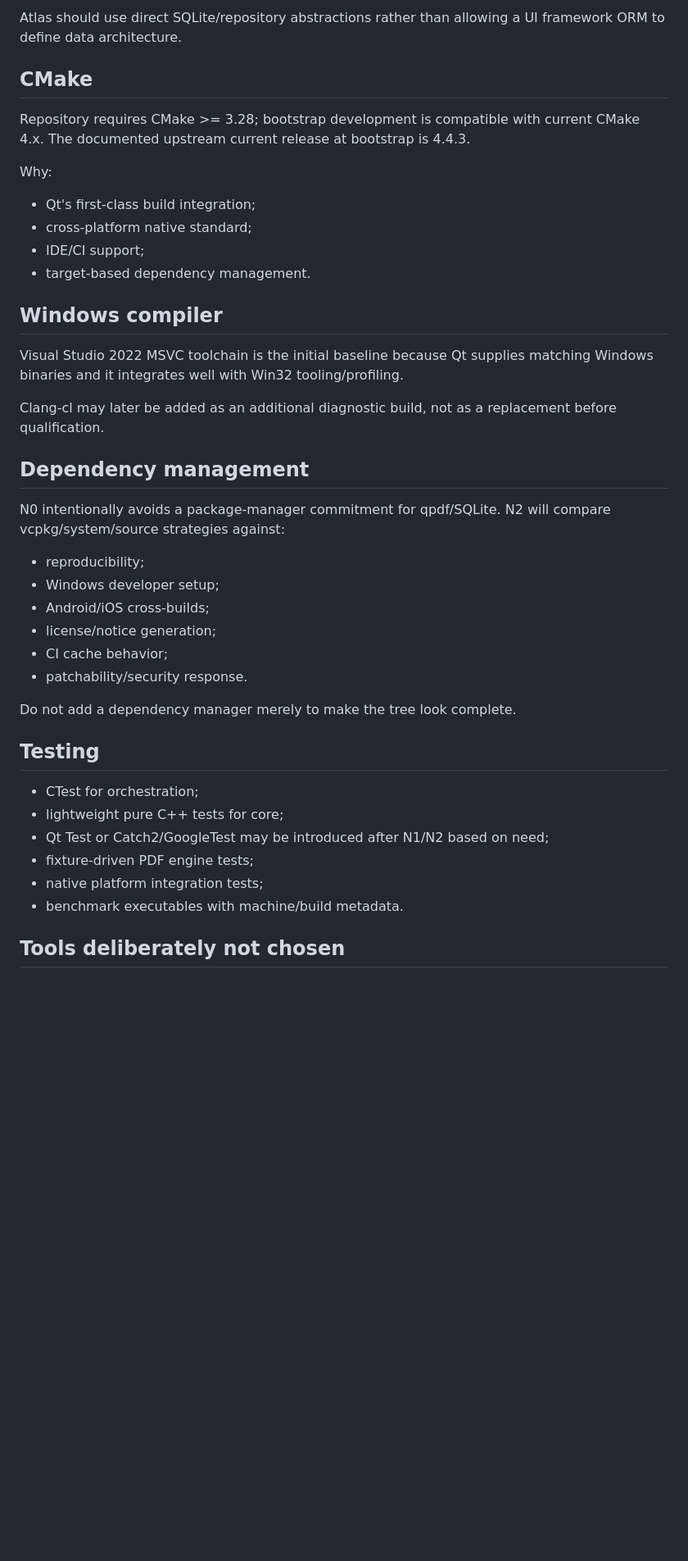
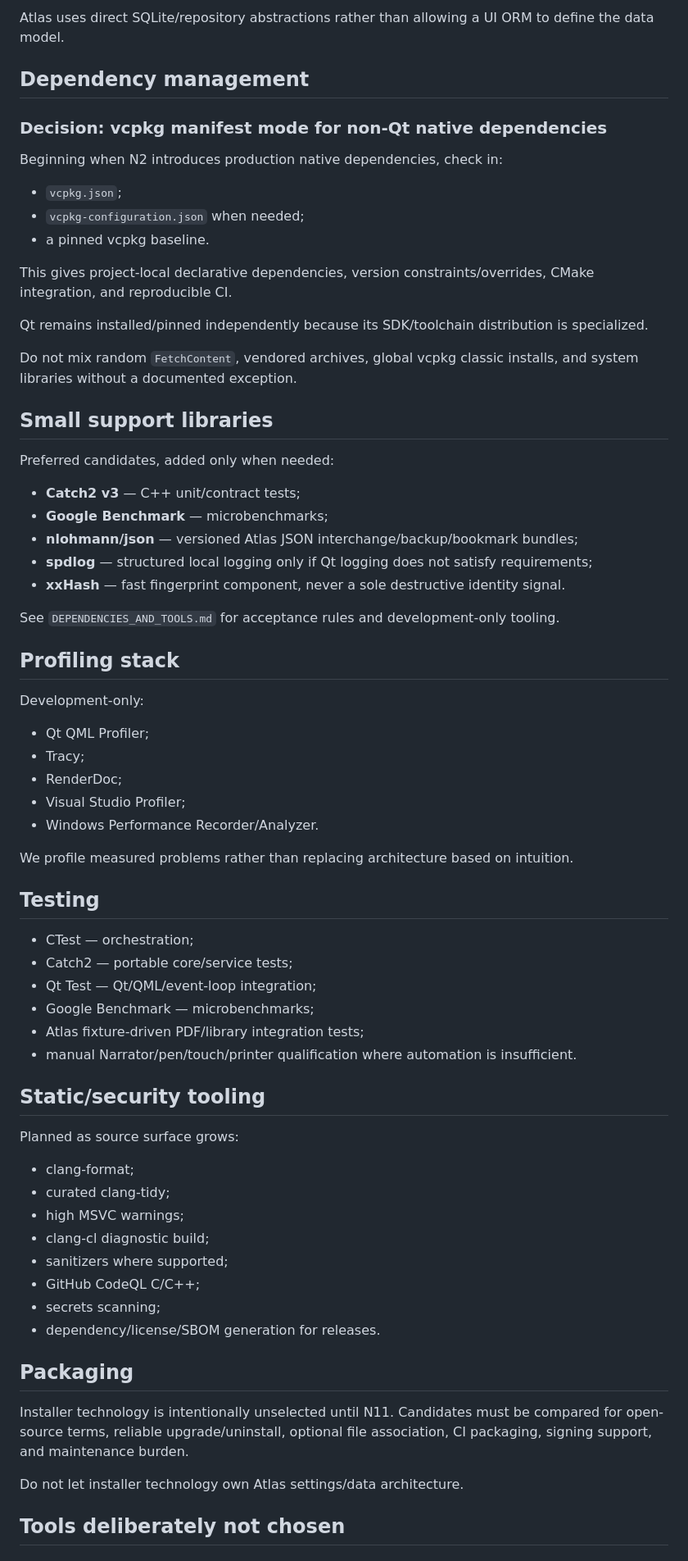
Before and after one commit to AbubakarYasir/Atlas-Reader, a Markdown page: docs/TECH_STACK.md, the part around one of its changes. Shown at 82% size. GitHub-like rendering; blank space fills up the shorter version.

Commit message:
docs: finalize native stack and dependency strategy

```diff
--- a/docs/TECH_STACK.md
+++ b/docs/TECH_STACK.md
@@ -82,44 +104,73 @@ Why:
 
-Atlas should use direct SQLite/repository abstractions rather than allowing a UI framework ORM to define data architecture.
-
-## CMake
-
-Repository requires CMake >= 3.28; bootstrap development is compatible with current CMake 4.x. The documented upstream current release at bootstrap is 4.4.3.
-
-Why:
-
-- Qt's first-class build integration;
-- cross-platform native standard;
-- IDE/CI support;
-- target-based dependency management.
-
-## Windows compiler
-
-Visual Studio 2022 MSVC toolchain is the initial baseline because Qt supplies matching Windows binaries and it integrates well with Win32 tooling/profiling.
-
-Clang-cl may later be added as an additional diagnostic build, not as a replacement before qualification.
+Atlas uses direct SQLite/repository abstractions rather than allowing a UI ORM to define the data model.
 
 ## Dependency management
 
-N0 intentionally avoids a package-manager commitment for qpdf/SQLite. N2 will compare vcpkg/system/source strategies against:
+### Decision: vcpkg manifest mode for non-Qt native dependencies
 
-- reproducibility;
-- Windows developer setup;
-- Android/iOS cross-builds;
-- license/notice generation;
-- CI cache behavior;
-- patchability/security response.
+Beginning when N2 introduces production native dependencies, check in:
 
-Do not add a dependency manager merely to make the tree look complete.
+- `vcpkg.json`;
+- `vcpkg-configuration.json` when needed;
+- a pinned vcpkg baseline.
+
+This gives project-local declarative dependencies, version constraints/overrides, CMake integration, and reproducible CI.
+
+Qt remains installed/pinned independently because its SDK/toolchain distribution is specialized.
+
+Do not mix random `FetchContent`, vendored archives, global vcpkg classic installs, and system libraries without a documented exception.
+
+## Small support libraries
+
+Preferred candidates, added only when needed:
+
+- **Catch2 v3** — C++ unit/contract tests;
+- **Google Benchmark** — microbenchmarks;
+- **nlohmann/json** — versioned Atlas JSON interchange/backup/bookmark bundles;
+- **spdlog** — structured local logging only if Qt logging does not satisfy requirements;
+- **xxHash** — fast fingerprint component, never a sole destructive identity signal.
+
+See `DEPENDENCIES_AND_TOOLS.md` for acceptance rules and development-only tooling.
+
+## Profiling stack
+
+Development-only:
+
+- Qt QML Profiler;
+- Tracy;
+- RenderDoc;
+- Visual Studio Profiler;
+- Windows Performance Recorder/Analyzer.
+
+We profile measured problems rather than replacing architecture based on intuition.
 
 ## Testing
 
-- CTest for orchestration;
-- lightweight pure C++ tests for core;
-- Qt Test or Catch2/GoogleTest may be introduced after N1/N2 based on need;
-- fixture-driven PDF engine tests;
-- native platform integration tests;
-- benchmark executables with machine/build metadata.
+- CTest — orchestration;
+- Catch2 — portable core/service tests;
+- Qt Test — Qt/QML/event-loop integration;
+- Google Benchmark — microbenchmarks;
+- Atlas fixture-driven PDF/library integration tests;
+- manual Narrator/pen/touch/printer qualification where automation is insufficient.
+
+## Static/security tooling
+
+Planned as source surface grows:
+
+- clang-format;
+- curated clang-tidy;
+- high MSVC warnings;
+- clang-cl diagnostic build;
+- sanitizers where supported;
+- GitHub CodeQL C/C++;
+- secrets scanning;
+- dependency/license/SBOM generation for releases.
+
+## Packaging
+
+Installer technology is intentionally unselected until N11. Candidates must be compared for open-source terms, reliable upgrade/uninstall, optional file association, CI packaging, signing support, and maintenance burden.
+
+Do not let installer technology own Atlas settings/data architecture.
 
 ## Tools deliberately not chosen
 
```
Also changed, not shown: other parts of docs/TECH_STACK.md (+48 -22 lines).
